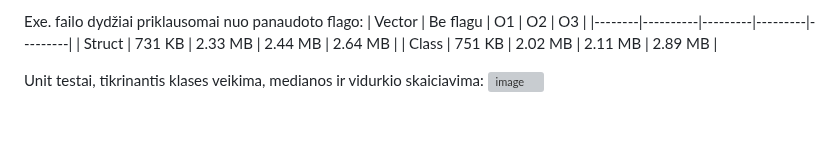
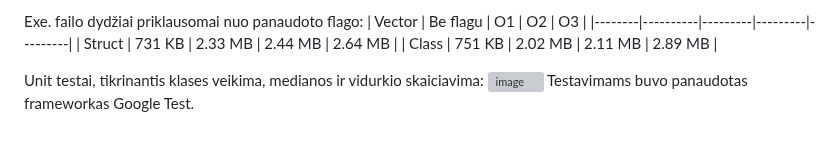
Before and after one commit to RatmirSemionov/AntrasLaboratorinis, a Markdown page: README.md, the part around the change. Rendered like a GitHub page; grey boxes are pictures that could not be loaded.

Commit message:
Apraso atnaujinimas

```diff
--- a/README.md
+++ b/README.md
@@ -184,3 +184,4 @@ Exe. failo dydžiai priklausomai nuo panaudoto flago:
 
 Unit testai, tikrinantis klases veikima, medianos ir vidurkio skaiciavima:
 ![image](https://github.com/RatmirSemionov/AntrasLaboratorinis/assets/144428344/202557ca-3d97-4b8d-8a97-2dec8451179c)
+Testavimams buvo panaudotas frameworkas Google Test.
```
